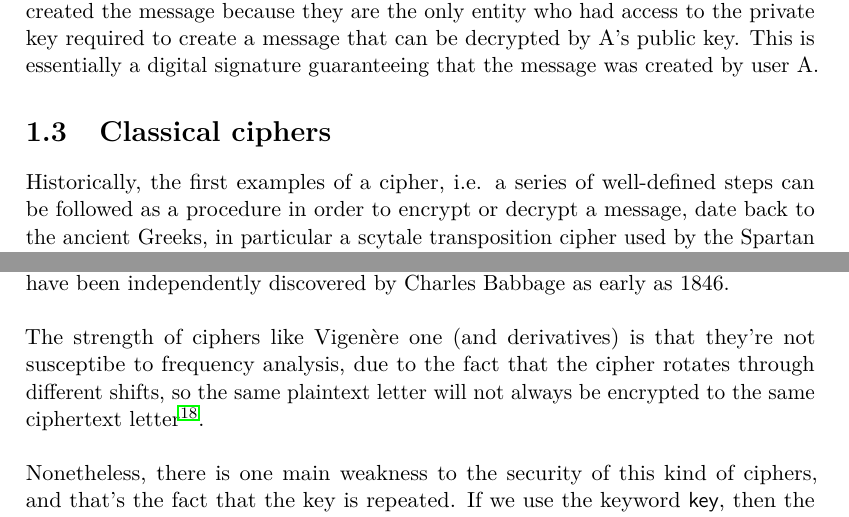
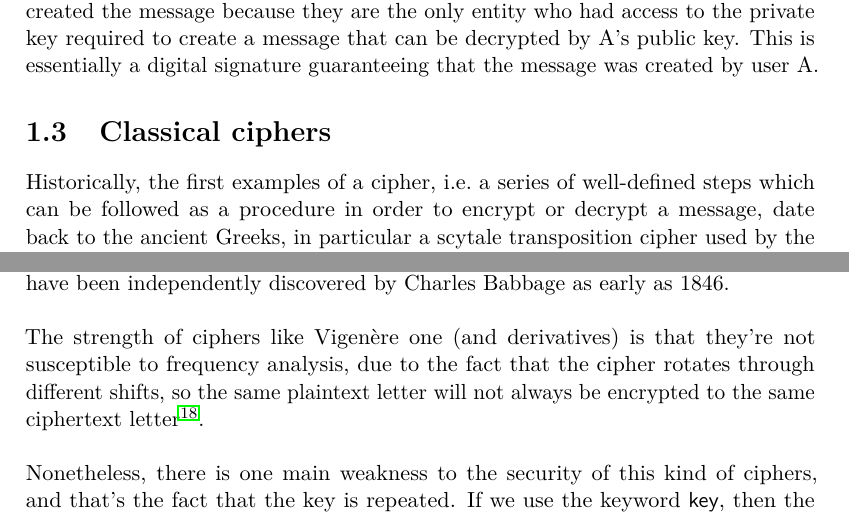
Before and after one commit to danielecappuccio/bachelors-thesis, a LaTeX thesis (src/thesis.tex): two parts of pages 10 and 39 of 65, joined at a grey line, cut so that both start at the same text. Compiled offline with pdfLaTeX.

Commit message:
Fix typo

```diff
--- a/src/thesis.tex
+++ b/src/thesis.tex
@@ -119,7 +119,7 @@ The most common usage of asymmetric cryptography is to send messages with a guar
 Another usage scenario is one where user A wants to send user B a message and wants user B to have a guarantee that the message was sent by A. In order to accomplish this, A would encrypt the message with their private key. The message can then only be decrypted using A's public key. This guarantees that user A created the message because they are the only entity who had access to the private key required to create a message that can be decrypted by A's public key. This is essentially a digital signature guaranteeing that the message was created by user A.
 
 \section{Classical ciphers}
-Historically, the first examples of a cipher, i.e. a series of well-defined steps can be followed as a procedure in order to encrypt or decrypt a message, date back to the ancient Greeks, in particular a scytale transposition cipher used by the Spartan military. Since then, a plethora of different ciphers have been developed, with different scopes and various complexity. With the term classical cipher, we deal with all symmetric algorithms developed until the 1970s: these ciphers have now fallen, for the most part, into disuse. In contrast to modern cryptographic algorithms, most classical ciphers can be practically computed and solved by hand, although they are even simpler to break with modern computers.\\\\
+Historically, the first examples of a cipher, i.e.\ a series of well-defined steps which can be followed as a procedure in order to encrypt or decrypt a message, date back to the ancient Greeks, in particular a scytale transposition cipher used by the Spartan military. Since then, a plethora of different ciphers have been developed, with different scopes and various complexity. With the term classical cipher, we deal with all symmetric algorithms developed until the 1970s: these ciphers have now fallen, for the most part, into disuse. In contrast to modern cryptographic algorithms, most classical ciphers can be practically computed and solved by hand, although they are even simpler to break with modern computers.\\\\
 Classical ciphers are often divided into two big groups: \textit{transposition ciphers}\footnote[1]{See Appendix A} and \textit{substitution ciphers}. The former group is a family of algorithms in which the letters of the message are kept unchanged, but their order is scrambled according to some well-defined scheme, for example a geometric design. The latter is a method of encrypting by which units of plaintext are replaced with ciphertext, according to a fixed system; the units may be single letters (the most common), pairs of letters, triplets of letters, and so forth.\\\\
 In this thesis, we'll focus our attention on substitution ciphers: we'll deal with famous historical ones and later analyze some strong techniques that can be used to break them, with the help of software or simply by hand.
 
@@ -641,7 +641,7 @@ One way to solve an encrypted message, if we know its language, is to find a dif
 \ \\
 \section{Kasiski examination}
 \textbf{Kasiski examination} is a method of attacking polyalphabetic substitution ciphers, named after Friedrich Kasiski who first published it in 1863, although it seems to have been independently discovered by Charles Babbage as early as 1846.\\\\
-The strength of ciphers like Vigenère one (and derivatives) is that they're not susceptibe to frequency analysis, due to the fact that the cipher rotates through different shifts, so the same plaintext letter will not always be encrypted to the same ciphertext letter\supercite{kasiski}.\\\\
+The strength of ciphers like Vigenère one (and derivatives) is that they're not susceptible to frequency analysis, due to the fact that the cipher rotates through different shifts, so the same plaintext letter will not always be encrypted to the same ciphertext letter\supercite{kasiski}.\\\\
 Nonetheless, there is one main weakness to the security of this kind of ciphers, and that's the fact that the key is repeated. If we use the keyword \textsf{key}, then the keystream will be a repetition of it; this means that we have 3 interwoven Caesar ciphers, which can be individually broken using frequency analysis. The hard part is thus working out the length of the keyword.\\\\
 The solution that Kasiski came up with was ingenious. As an example, consider what we get when we encode the plaintext \colorbox{gray!12}{\small{\texttt{maths is short for mathematics}}} using the keyword \textsf{key}. When we use the Vigenère cipher, we can see that the ciphertext contains a repetition corresponding to the two times we see "math" in the plaintext.\\\\
 As a cryptanalyst this gives us some useful information. Since the repeating key are 15 letters apart, we know that the length of the key must be a divisor of 15. That is, the keyword must be of the lengths 1, 3, 5, 15. Although it's theoretically possible to have keywords of length 1 or 15, we can drop these cases and focus on instances of keywords of length 3 and 5.\\\\
```
Also changed, not shown: src/thesis.pdf, src/thesis.tex (2 more changed lines).
